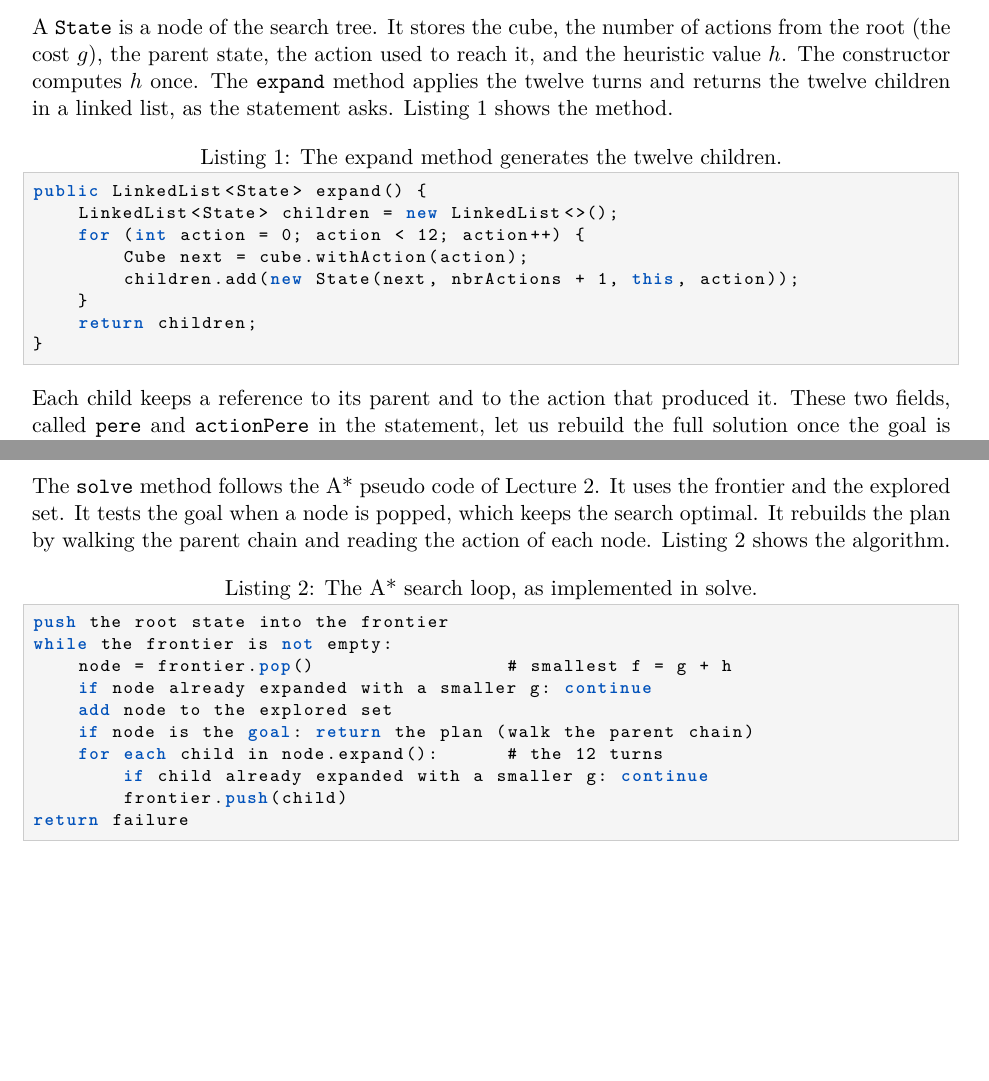
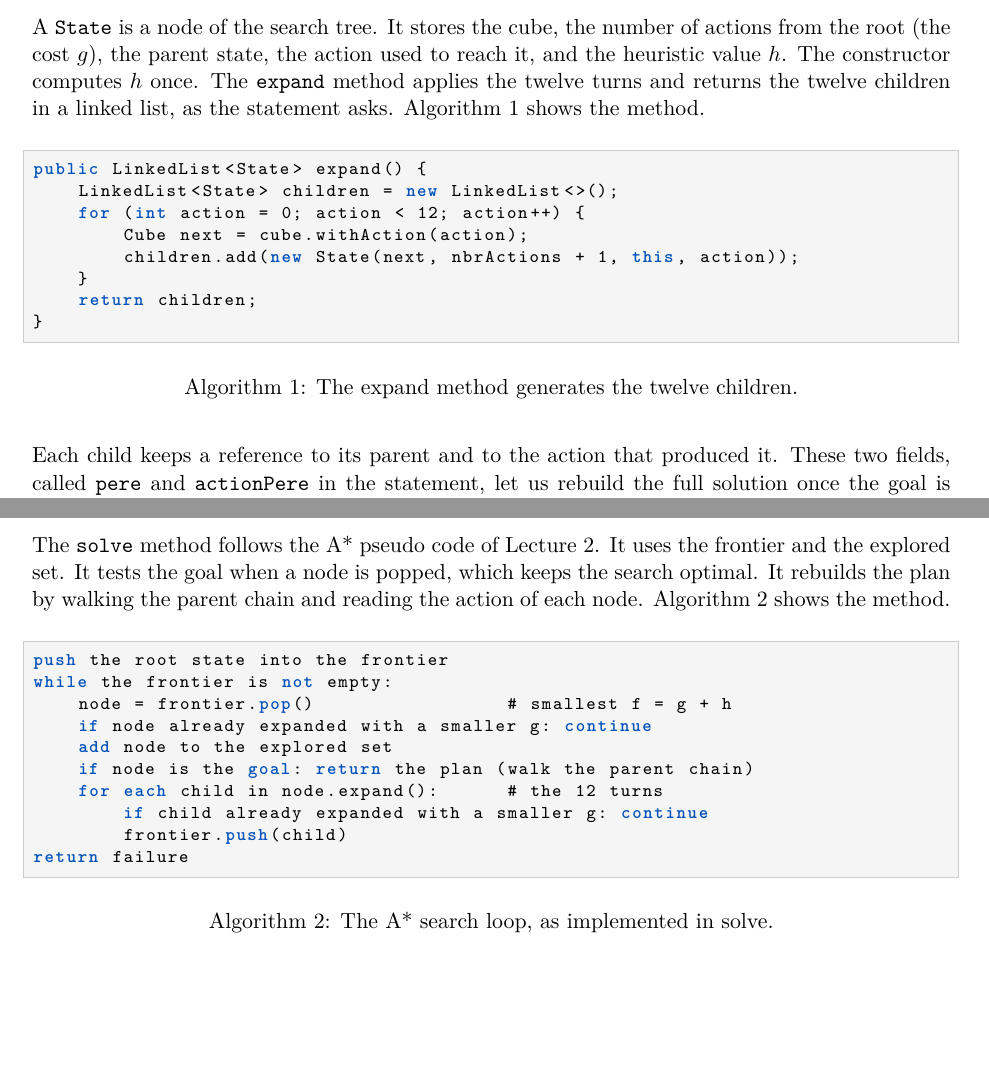
Before and after one commit to mathiaschebbah/lab-01-ai-reasoning, a LaTeX document (report/report.tex): two parts of pages 6 and 8 of 13, joined at a grey line, cut so that both start at the same text, the shorter picture padded with empty space. Compiled offline with pdfLaTeX.

Commit message:
Report: label code blocks as Algorithm, not Listing (user request)
Define a dedicated Algorithm float (via the float package, no extra dependency)
and move the expand method and the A* search loop into it, so they render as
Algorithm 1 and Algorithm 2 instead of Listing 1 and Listing 2.

Co-Authored-By: Claude Opus 4.8 (1M context) <noreply@anthropic.com>

```diff
--- a/report/report.tex
+++ b/report/report.tex
@@ -52,6 +52,12 @@
     frame=single,
     rulecolor=\color{gray!40},
 }
+
+% Define an "Algorithm" float so algorithm blocks are labeled "Algorithm N"
+% rather than "Listing N". Uses the float package (no extra dependency).
+\floatstyle{plain}
+\newfloat{algorithm}{htbp}{loa}
+\floatname{algorithm}{Algorithm}
 
 % ----------------------------------------------------------------------
 % Header and footer
@@ -319,10 +325,13 @@ A \texttt{State} is a node of the search tree. It stores the cube, the number of
 actions from the root (the cost $g$), the parent state, the action used to reach
 it, and the heuristic value $h$. The constructor computes $h$ once. The
 \texttt{expand} method applies the twelve turns and returns the twelve children
-in a linked list, as the statement asks. Listing~\ref{lst:expand} shows the
+in a linked list, as the statement asks. Algorithm~\ref{alg:expand} shows the
 method.
 
-\begin{lstlisting}[caption={The expand method generates the twelve children.},label={lst:expand}]
+\begin{algorithm}[H]
+\caption{The expand method generates the twelve children.}
+\label{alg:expand}
+\begin{lstlisting}
 public LinkedList<State> expand() {
     LinkedList<State> children = new LinkedList<>();
     for (int action = 0; action < 12; action++) {
@@ -332,6 +341,7 @@ public LinkedList<State> expand() {
     return children;
 }
 \end{lstlisting}
+\end{algorithm}
 
 Each child keeps a reference to its parent and to the action that produced it.
 These two fields, called \texttt{pere} and \texttt{actionPere} in the statement,
@@ -445,9 +455,12 @@ shaded node has the smallest $f$, so it is expanded first and reaches the goal.}
 The \texttt{solve} method follows the A* pseudo code of Lecture 2. It uses the
 frontier and the explored set. It tests the goal when a node is popped, which
 keeps the search optimal. It rebuilds the plan by walking the parent chain and
-reading the action of each node. Listing~\ref{lst:astar} shows the algorithm.
+reading the action of each node. Algorithm~\ref{alg:astar} shows the method.
 
-\begin{lstlisting}[style=pseudo,caption={The A* search loop, as implemented in solve.},label={lst:astar}]
+\begin{algorithm}[H]
+\caption{The A* search loop, as implemented in solve.}
+\label{alg:astar}
+\begin{lstlisting}[style=pseudo]
 push the root state into the frontier
 while the frontier is not empty:
     node = frontier.pop()                 # smallest f = g + h
```
Also changed, not shown: report/report.pdf, report/report.tex (1 more changed lines).
